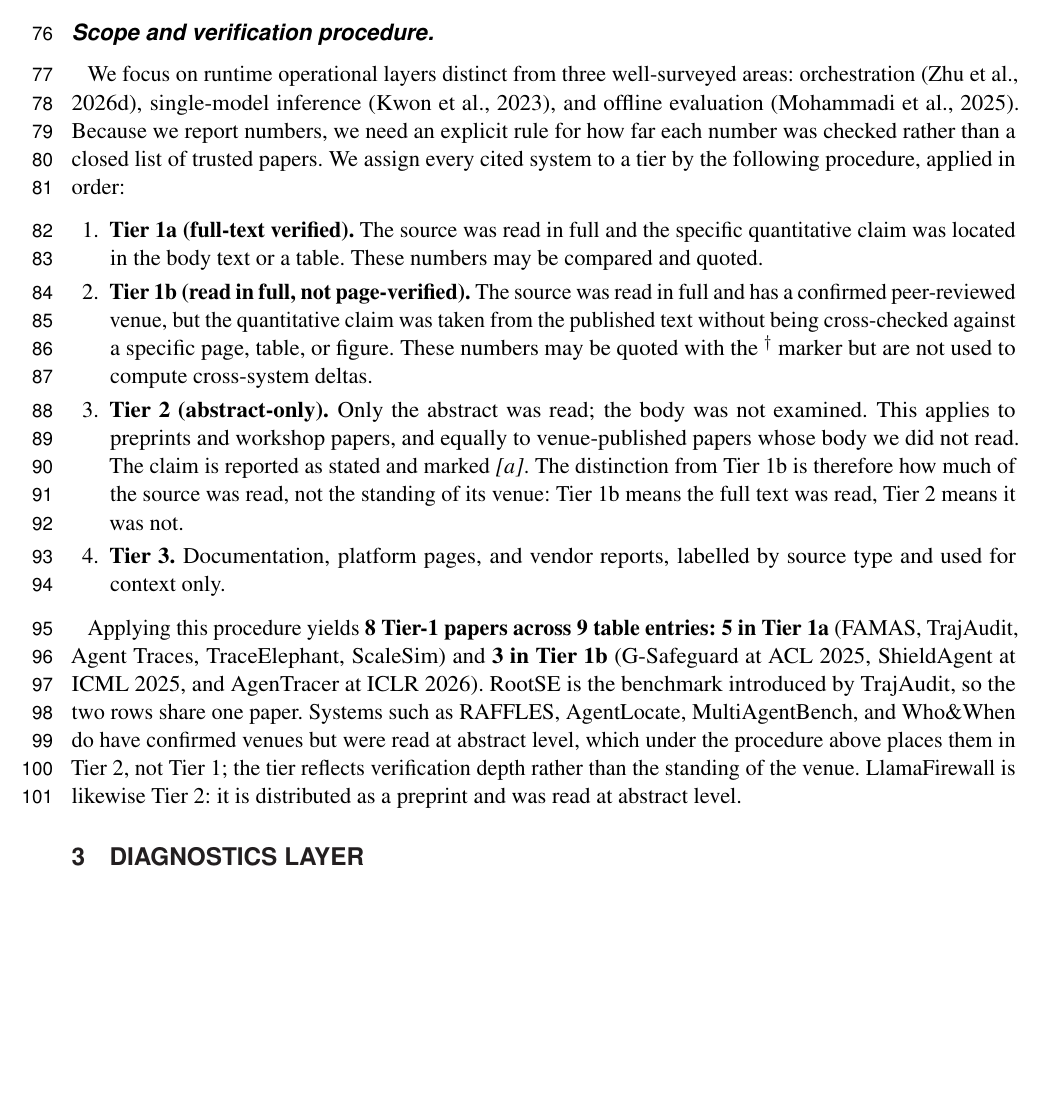
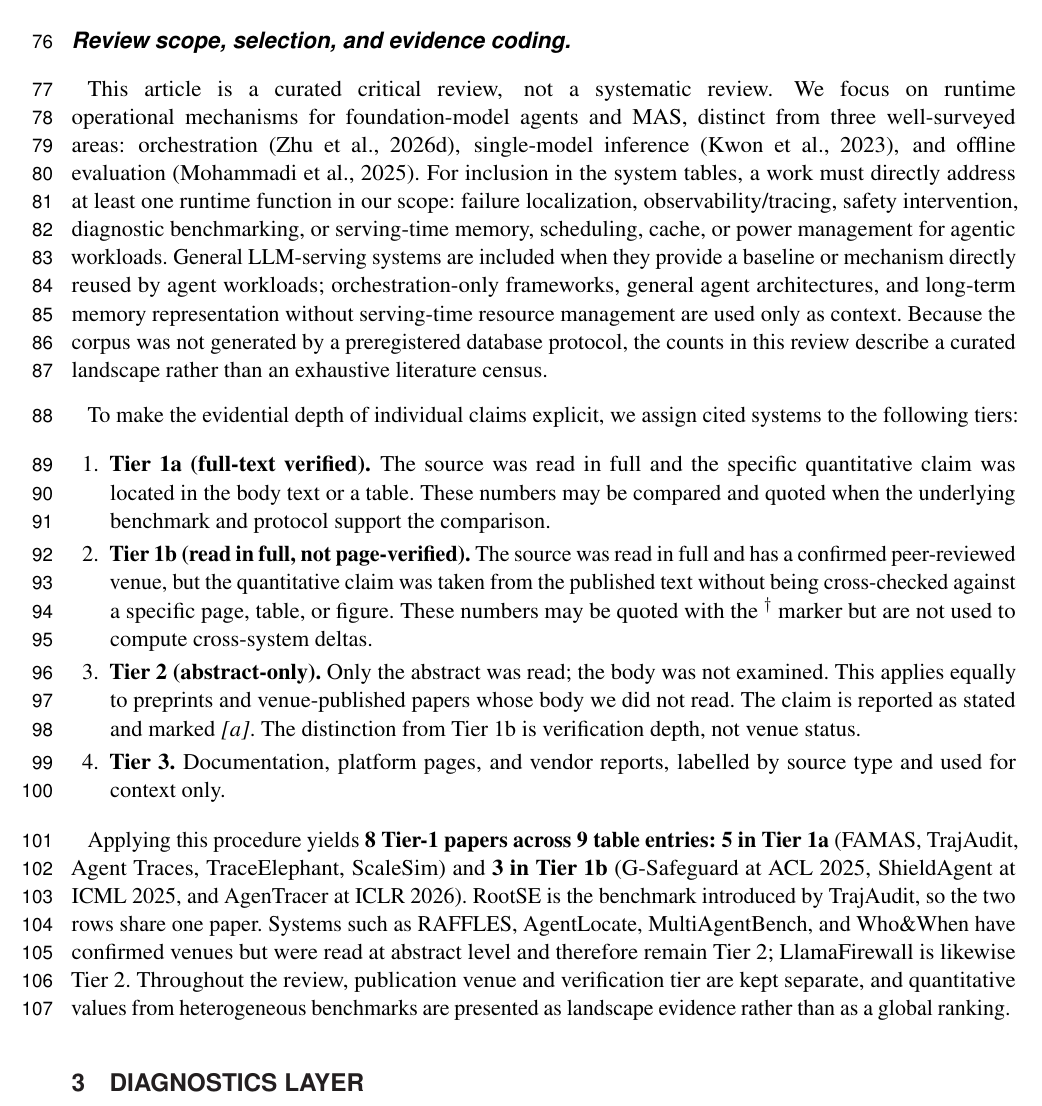
Before and after one commit to YuSun798/Diagnostics-and-Infrastructure-for-Multi-Agent-Systems-2-, a LaTeX document (frontiers_main.tex, which reads background.tex): part of page 4 of 25, cut at the place of the change, the shorter picture padded with empty space. Compiled offline with pdfLaTeX.

Commit message:
Clarify review scope and evidence selection

```diff
--- a/background.tex
+++ b/background.tex
@@ -2 +2,2 @@
 
+Three workload properties recur across the literature reviewed here~\citep{understandingmas2026}: (1)~\emph{distributed execution} across multiple agents; (2)~\emph{inter-agent communication}, which creates traces spanning agent boundaries and allows failures to propagate through communication channels~\citep{famas2025, traceelephant2026}; and (3)~\emph{inter-agent memory sharing}, where prompts, tools, and cached state may be reused across the system. Together with sparse activation and structured invocation patterns, these properties create diagnostic and serving requirements that are not visible when each LLM request is treated in isolation~\citep{zhou2026, kvcachesurvey2026}.
@@ -4,11 +4,13 @@
 
-\paragraph*{Scope and verification procedure.} We focus on runtime operational layers distinct from three well-surveyed areas: orchestration~\citep{zhu2026orchestration}, single-model inference~\citep{kwon2023}, and offline evaluation~\citep{evalbenchmark2025}. Because we report numbers, we need an explicit rule for how far each number was checked rather than a closed list of trusted papers. We assign every cited system to a tier by the following procedure, applied in order:
+\paragraph*{Review scope, selection, and evidence coding.} This article is a curated critical review, not a systematic review. We focus on runtime operational mechanisms for foundation-model agents and MAS, distinct from three well-surveyed areas: orchestration~\citep{zhu2026orchestration}, single-model inference~\citep{kwon2023}, and offline evaluation~\citep{evalbenchmark2025}. For inclusion in the system tables, a work must directly address at least one runtime function in our scope: failure localization, observability/tracing, safety intervention, diagnostic benchmarking, or serving-time memory, scheduling, cache, or power management for agentic workloads. General LLM-serving systems are included when they provide a baseline or mechanism directly reused by agent workloads; orchestration-only frameworks, general agent architectures, and long-term memory representation without serving-time resource management are used only as context. Because the corpus was not generated by a preregistered database protocol, the counts in this review describe a curated landscape rather than an exhaustive literature census.
+
+To make the evidential depth of individual claims explicit, we assign cited systems to the following tiers:
 
 \begin{enumerate}
-\item \textbf{Tier 1a (full-text verified).} The source was read in full and the specific quantitative claim was located in the body text or a table. These numbers may be compared and quoted.
+\item \textbf{Tier 1a (full-text verified).} The source was read in full and the specific quantitative claim was located in the body text or a table. These numbers may be compared and quoted when the underlying benchmark and protocol support the comparison.
 \item \textbf{Tier 1b (read in full, not page-verified).} The source was read in full and has a confirmed peer-reviewed venue, but the quantitative claim was taken from the published text without being cross-checked against a specific page, table, or figure. These numbers may be quoted with the $^\dagger$ marker but are not used to compute cross-system deltas.
-\item \textbf{Tier 2 (abstract-only).} Only the abstract was read; the body was not examined. This applies to preprints and workshop papers, and equally to venue-published papers whose body we did not read. The claim is reported as stated and marked \emph{[a]}. The distinction from Tier 1b is therefore how much of the source was read, not the standing of its venue: Tier 1b means the full text was read, Tier 2 means it was not.
+\item \textbf{Tier 2 (abstract-only).} Only the abstract was read; the body was not examined. This applies equally to preprints and venue-published papers whose body we did not read. The claim is reported as stated and marked \emph{[a]}. The distinction from Tier~1b is verification depth, not venue status.
 \item \textbf{Tier 3.} Documentation, platform pages, and vendor reports, labelled by source type and used for context only.
 \end{enumerate}
 
-Applying this procedure yields \textbf{8 Tier-1 papers across 9 table entries: 5 in Tier~1a} (FAMAS, TrajAudit, Agent Traces, TraceElephant, ScaleSim) and \textbf{3 in Tier~1b} (G-Safeguard at ACL 2025, ShieldAgent at ICML 2025, and AgenTracer at ICLR 2026). RootSE is the benchmark introduced by TrajAudit, so the two rows share one paper. Systems such as RAFFLES, AgentLocate, MultiAgentBench, and Who\&When do have confirmed venues but were read at abstract level, which under the procedure above places them in Tier~2, not Tier~1; the tier reflects verification depth rather than the standing of the venue. LlamaFirewall is likewise Tier~2: it is distributed as a preprint and was read at abstract level.
+Applying this procedure yields \textbf{8 Tier-1 papers across 9 table entries: 5 in Tier~1a} (FAMAS, TrajAudit, Agent Traces, TraceElephant, ScaleSim) and \textbf{3 in Tier~1b} (G-Safeguard at ACL 2025, ShieldAgent at ICML 2025, and AgenTracer at ICLR 2026). RootSE is the benchmark introduced by TrajAudit, so the two rows share one paper. Systems such as RAFFLES, AgentLocate, MultiAgentBench, and Who\&When have confirmed venues but were read at abstract level and therefore remain Tier~2; LlamaFirewall is likewise Tier~2. Throughout the review, publication venue and verification tier are kept separate, and quantitative values from heterogeneous benchmarks are presented as landscape evidence rather than as a global ranking.
```
Also changed, not shown: background.tex (3 more changed lines).
